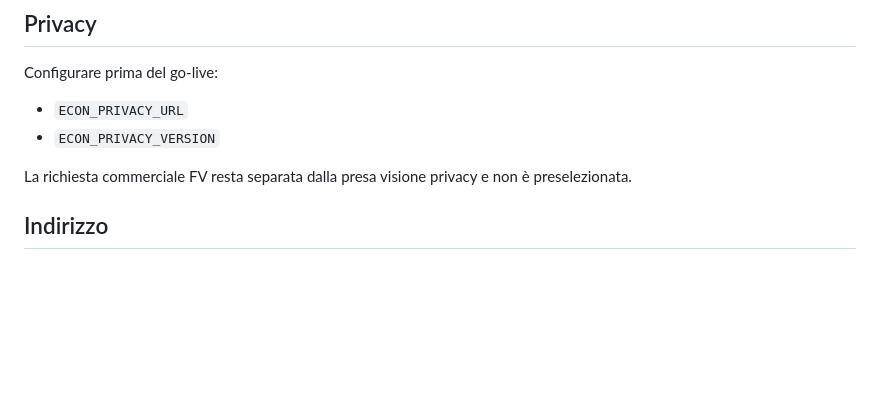
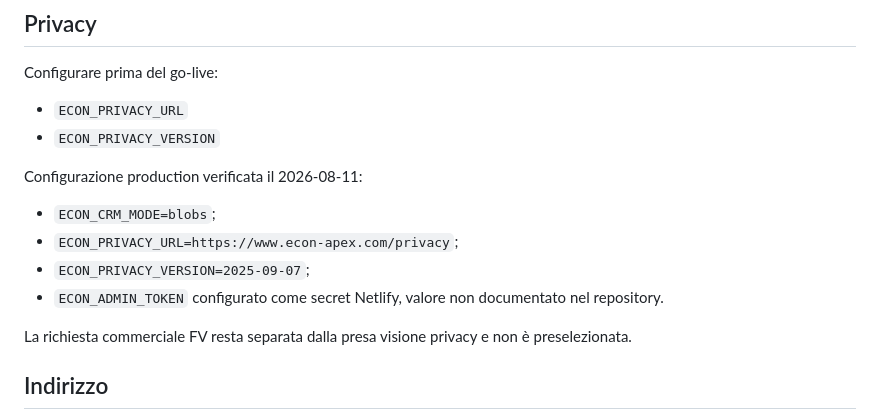
Before and after one commit to quistiniluca-code/test-fotovoltaico, a Markdown page: README.md, the part around the change. Rendered like a GitHub page; blank space fills up the shorter version.

Commit message:
docs: record production prelaunch environment

```diff
--- a/README.md
+++ b/README.md
@@ -115,6 +115,13 @@ Configurare prima del go-live:
 - `ECON_PRIVACY_URL`
 - `ECON_PRIVACY_VERSION`
 
+Configurazione production verificata il 2026-08-11:
+
+- `ECON_CRM_MODE=blobs`;
+- `ECON_PRIVACY_URL=https://www.econ-apex.com/privacy`;
+- `ECON_PRIVACY_VERSION=2025-09-07`;
+- `ECON_ADMIN_TOKEN` configurato come secret Netlify, valore non documentato nel repository.
+
 La richiesta commerciale FV resta separata dalla presa visione privacy e non è preselezionata.
 
 ## Indirizzo
```
